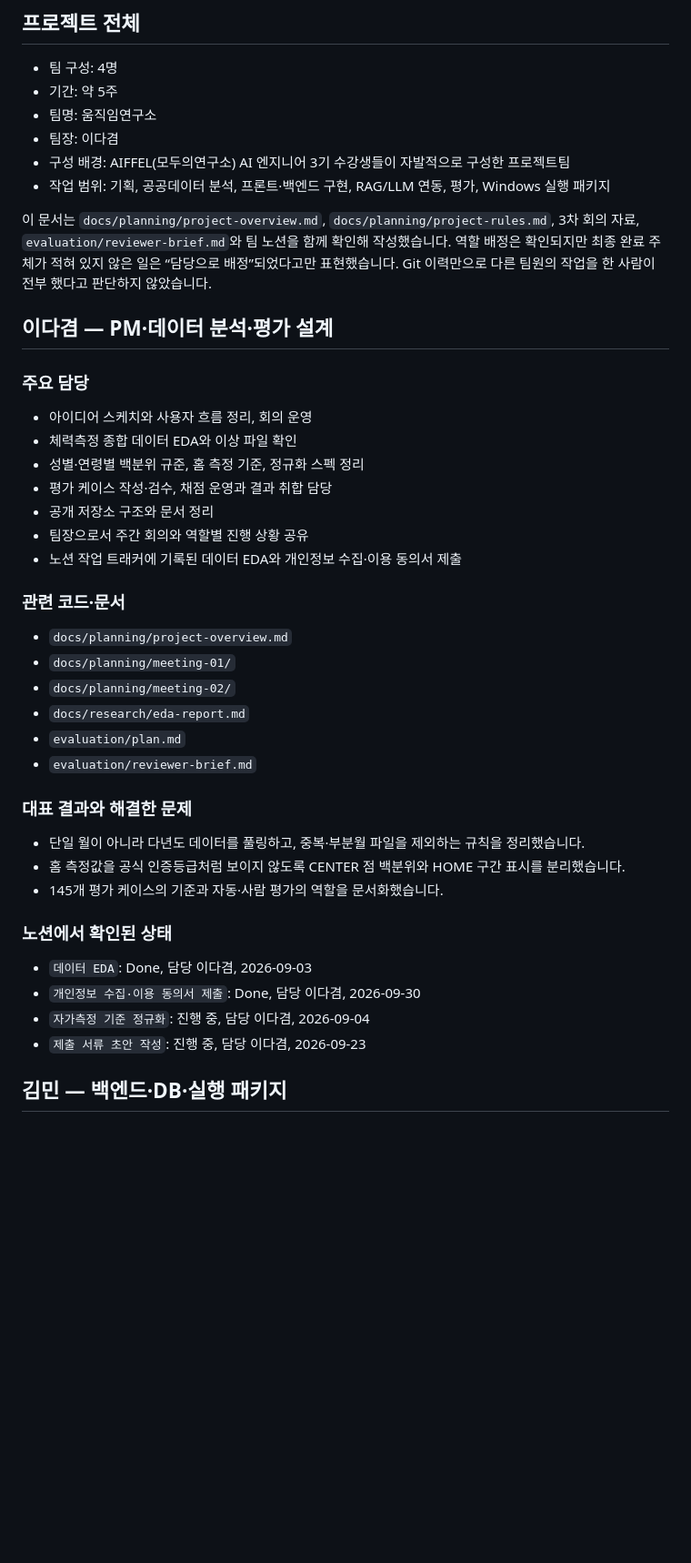
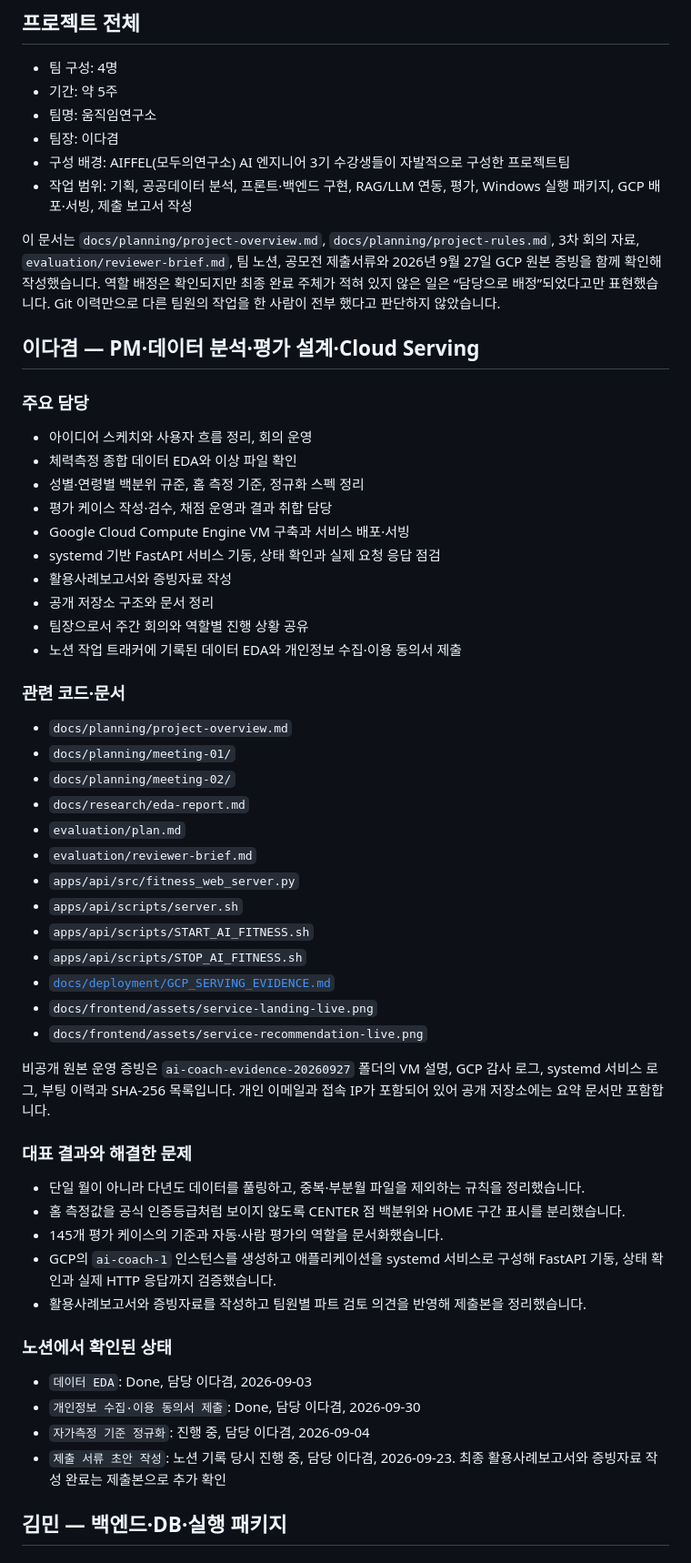
Before and after one commit to gon311/ai_coach_100, a Markdown page: docs/TEAM_ROLES.md, the part around one of its changes. Shown at 91% size. Rendered like a GitHub page; blank space fills up the shorter version.

Commit message:
docs: PM 담당 내용 업데이트

```diff
--- a/docs/TEAM_ROLES.md
+++ b/docs/TEAM_ROLES.md
@@ -7,11 +7,11 @@
 - 팀명: 움직임연구소
 - 팀장: 이다겸
 - 구성 배경: AIFFEL(모두의연구소) AI 엔지니어 3기 수강생들이 자발적으로 구성한 프로젝트팀
-- 작업 범위: 기획, 공공데이터 분석, 프론트·백엔드 구현, RAG/LLM 연동, 평가, Windows 실행 패키지
+- 작업 범위: 기획, 공공데이터 분석, 프론트·백엔드 구현, RAG/LLM 연동, 평가, Windows 실행 패키지, GCP 배포·서빙, 제출 보고서 작성
 
-이 문서는 `docs/planning/project-overview.md`, `docs/planning/project-rules.md`, 3차 회의 자료, `evaluation/reviewer-brief.md`와 팀 노션을 함께 확인해 작성했습니다. 역할 배정은 확인되지만 최종 완료 주체가 적혀 있지 않은 일은 “담당으로 배정”되었다고만 표현했습니다. Git 이력만으로 다른 팀원의 작업을 한 사람이 전부 했다고 판단하지 않았습니다.
+이 문서는 `docs/planning/project-overview.md`, `docs/planning/project-rules.md`, 3차 회의 자료, `evaluation/reviewer-brief.md`, 팀 노션, 공모전 제출서류와 2026년 9월 27일 GCP 원본 증빙을 함께 확인해 작성했습니다. 역할 배정은 확인되지만 최종 완료 주체가 적혀 있지 않은 일은 “담당으로 배정”되었다고만 표현했습니다. Git 이력만으로 다른 팀원의 작업을 한 사람이 전부 했다고 판단하지 않았습니다.
 
-## 이다겸 — PM·데이터 분석·평가 설계
+## 이다겸 — PM·데이터 분석·평가 설계·Cloud Serving
 
 ### 주요 담당
 
@@ -19,6 +19,9 @@
 - 체력측정 종합 데이터 EDA와 이상 파일 확인
 - 성별·연령별 백분위 규준, 홈 측정 기준, 정규화 스펙 정리
 - 평가 케이스 작성·검수, 채점 운영과 결과 취합 담당
+- Google Cloud Compute Engine VM 구축과 서비스 배포·서빙
+- systemd 기반 FastAPI 서비스 기동, 상태 확인과 실제 요청 응답 점검
+- 활용사례보고서와 증빙자료 작성
 - 공개 저장소 구조와 문서 정리
 - 팀장으로서 주간 회의와 역할별 진행 상황 공유
 - 노션 작업 트래커에 기록된 데이터 EDA와 개인정보 수집·이용 동의서 제출
@@ -31,19 +34,30 @@
 - `docs/research/eda-report.md`
 - `evaluation/plan.md`
 - `evaluation/reviewer-brief.md`
+- `apps/api/src/fitness_web_server.py`
+- `apps/api/scripts/server.sh`
+- `apps/api/scripts/START_AI_FITNESS.sh`
+- `apps/api/scripts/STOP_AI_FITNESS.sh`
+- [`docs/deployment/GCP_SERVING_EVIDENCE.md`](deployment/GCP_SERVING_EVIDENCE.md)
+- `docs/frontend/assets/service-landing-live.png`
+- `docs/frontend/assets/service-recommendation-live.png`
+
+비공개 원본 운영 증빙은 `ai-coach-evidence-20260927` 폴더의 VM 설명, GCP 감사 로그, systemd 서비스 로그, 부팅 이력과 SHA-256 목록입니다. 개인 이메일과 접속 IP가 포함되어 있어 공개 저장소에는 요약 문서만 포함합니다.
 
 ### 대표 결과와 해결한 문제
 
 - 단일 월이 아니라 다년도 데이터를 풀링하고, 중복·부분월 파일을 제외하는 규칙을 정리했습니다.
 - 홈 측정값을 공식 인증등급처럼 보이지 않도록 CENTER 점 백분위와 HOME 구간 표시를 분리했습니다.
 - 145개 평가 케이스의 기준과 자동·사람 평가의 역할을 문서화했습니다.
+- GCP의 `ai-coach-1` 인스턴스를 생성하고 애플리케이션을 systemd 서비스로 구성해 FastAPI 기동, 상태 확인과 실제 HTTP 응답까지 검증했습니다.
+- 활용사례보고서와 증빙자료를 작성하고 팀원별 파트 검토 의견을 반영해 제출본을 정리했습니다.
 
 ### 노션에서 확인된 상태
 
 - `데이터 EDA`: Done, 담당 이다겸, 2026-09-03
 - `개인정보 수집·이용 동의서 제출`: Done, 담당 이다겸, 2026-09-30
 - `자가측정 기준 정규화`: 진행 중, 담당 이다겸, 2026-09-04
-- `제출 서류 초안 작성`: 진행 중, 담당 이다겸, 2026-09-23
+- `제출 서류 초안 작성`: 노션 기록 당시 진행 중, 담당 이다겸, 2026-09-23. 최종 활용사례보고서와 증빙자료 작성 완료는 제출본으로 추가 확인
 
 ## 김민 — 백엔드·DB·실행 패키지
 
```
Also changed, not shown: other parts of docs/TEAM_ROLES.md (+1 -1 lines).
